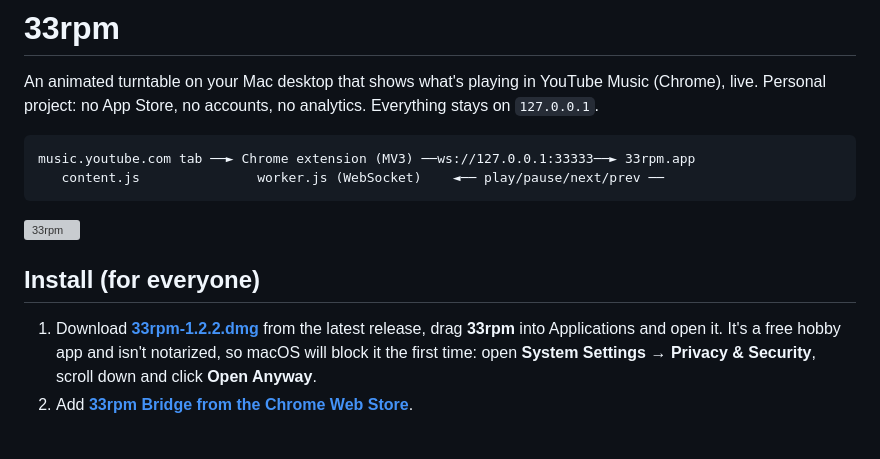
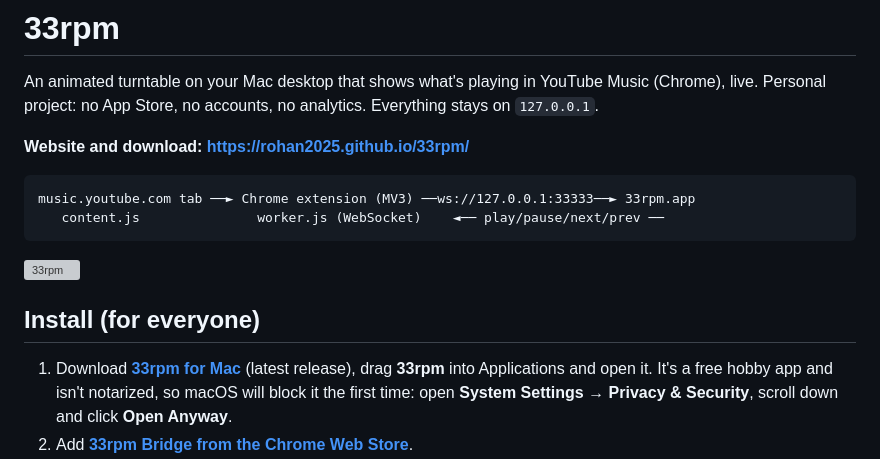
Before and after one commit to rohan2025/33rpm, a Markdown page: README.md, the part around the change. Rendered like a GitHub page; blank space fills up the shorter version; grey boxes are pictures that could not be loaded.

Commit message:
Point README and launch kit at the website
Co-Authored-By: Claude Opus 5.5 <noreply@anthropic.com>

````diff
--- a/README.md
+++ b/README.md
@@ -2,6 +2,8 @@
 
 An animated turntable on your Mac desktop that shows what's playing in YouTube Music (Chrome), live.
 Personal project: no App Store, no accounts, no analytics. Everything stays on `127.0.0.1`.
+
+**Website and download: https://rohan2025.github.io/33rpm/**
 
 ```
 music.youtube.com tab ──► Chrome extension (MV3) ──ws://127.0.0.1:33333──► 33rpm.app
@@ -12,7 +14,7 @@ music.youtube.com tab ──► Chrome extension (MV3) ──ws://127.0.0.1:3333
 
 ## Install (for everyone)
 
-1. Download **[33rpm-1.2.2.dmg](https://github.com/rohan2025/33rpm/releases/latest)** from the latest release,
+1. Download **[33rpm for Mac](https://github.com/rohan2025/33rpm/releases/latest/download/33rpm.dmg)** (latest release),
    drag **33rpm** into Applications and open it.
    It's a free hobby app and isn't notarized, so macOS will block it the first time:
    open **System Settings → Privacy & Security**, scroll down and click **Open Anyway**.
````
Also changed, not shown: launch/LAUNCH.md (+4 -4 lines).
